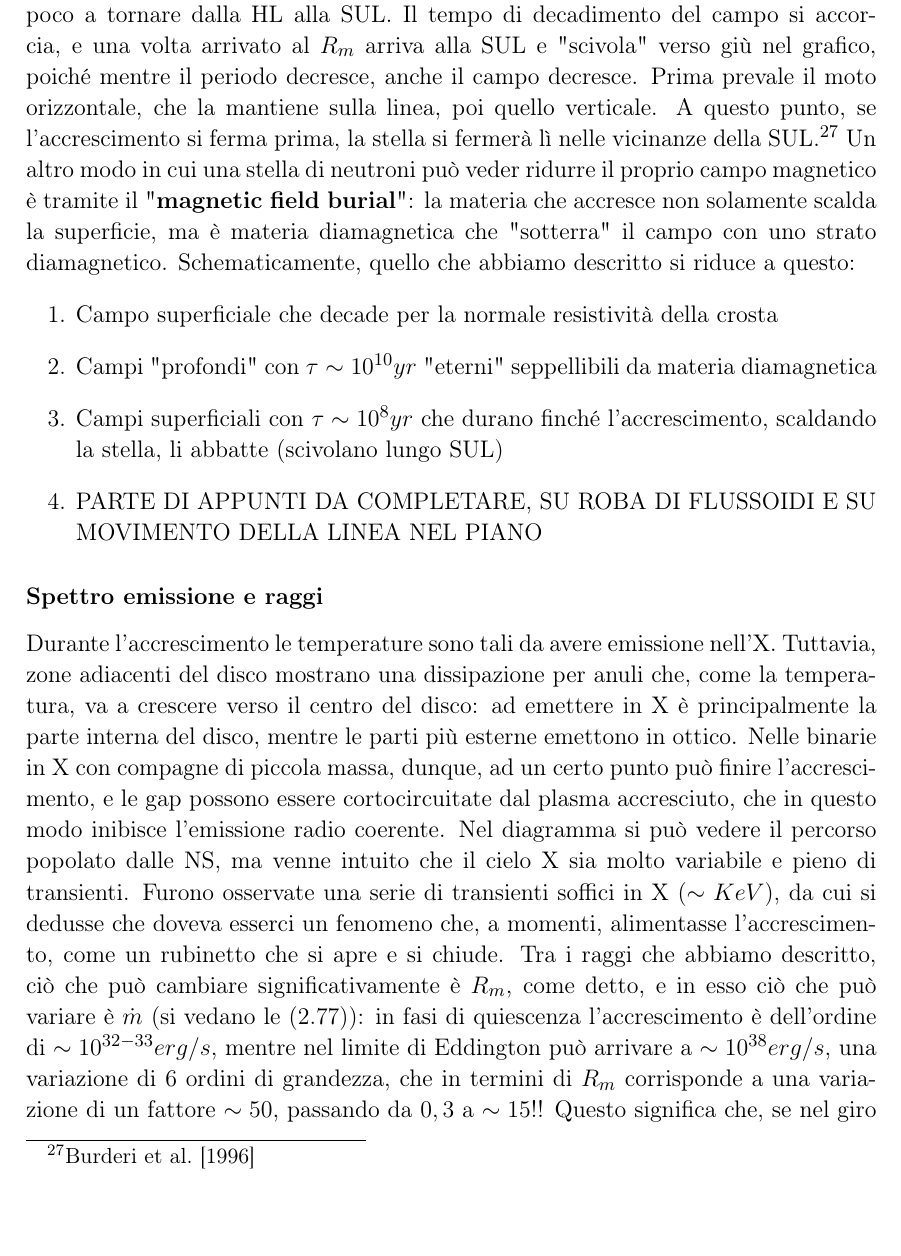
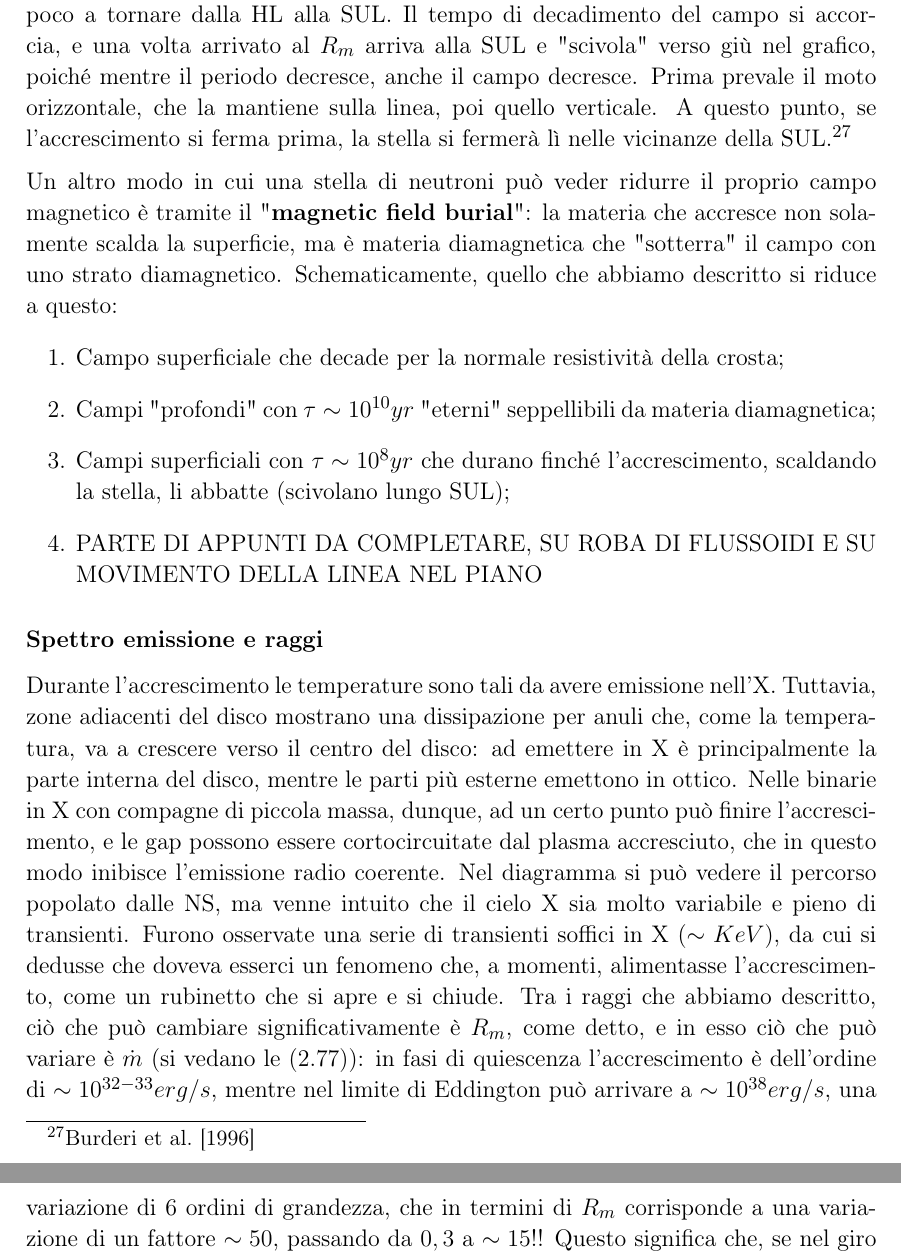
Before and after one commit to T0DDE/Appunti-Astrofisica-delle-alte-energie, a LaTeX document (main.tex, which reads chapters/Capitolo2.tex): part of page 51 of 65 before the commit and two parts of pages 51 and 52 of 65 after it, the two joined at a grey line, cut so that both start at the same text. Compiled offline with pdfLaTeX.

Commit message:
Correzioni varie

```diff
--- a/chapters/Capitolo2.tex
+++ b/chapters/Capitolo2.tex
@@ -917,13 +917,13 @@ e quindi, ricordando che $R_{CO}\propto P^{2/3}$:
 Questo comporta che, cominciando ad accrescere e riscaldandosi, impiegherà molto poco a tornare dalla HL alla SUL.
 Il tempo di decadimento del campo si accorcia, e una volta arrivato al $R_m$ arriva alla SUL e "scivola" verso giù nel grafico, poiché mentre il periodo decresce, anche il campo decresce.
 Prima prevale il moto orizzontale, che la mantiene sulla linea, poi quello verticale.
-A questo punto, se l'accrescimento si ferma prima, la stella si fermerà lì nelle vicinanze della SUL.\footnote{\cite{Burderi_1996}}
+A questo punto, se l'accrescimento si ferma prima, la stella si fermerà lì nelle vicinanze della SUL.\footnote{\cite{Burderi_1996}}\vspace{2mm}\\
 Un altro modo in cui una stella di neutroni può veder ridurre il proprio campo magnetico è tramite il "\textbf{magnetic field burial}": la materia che accresce non solamente scalda la superficie, ma è materia diamagnetica che "sotterra" il campo con uno strato diamagnetico.
 Schematicamente, quello che abbiamo descritto si riduce a questo:
 \begin{enumerate}
-    \item Campo superficiale che decade per la normale resistività della crosta
-    \item Campi "profondi" con $\tau \sim 10^{10}yr$ "eterni" seppellibili da materia diamagnetica
-    \item Campi superficiali con $\tau\sim10^8yr$ che durano finché l'accrescimento, scaldando la stella, li abbatte (scivolano lungo SUL)
+    \item Campo superficiale che decade per la normale resistività della crosta;
+    \item Campi "profondi" con $\tau \sim 10^{10}yr$ "eterni" seppellibili da materia diamagnetica;
+    \item Campi superficiali con $\tau\sim10^8yr$ che durano finché l'accrescimento, scaldando la stella, li abbatte (scivolano lungo SUL);
     \item PARTE DI APPUNTI DA COMPLETARE, SU ROBA DI FLUSSOIDI E SU MOVIMENTO DELLA LINEA NEL PIANO
 \end{enumerate}
 
```
Also changed, not shown: main.pdf, 2 other files.
